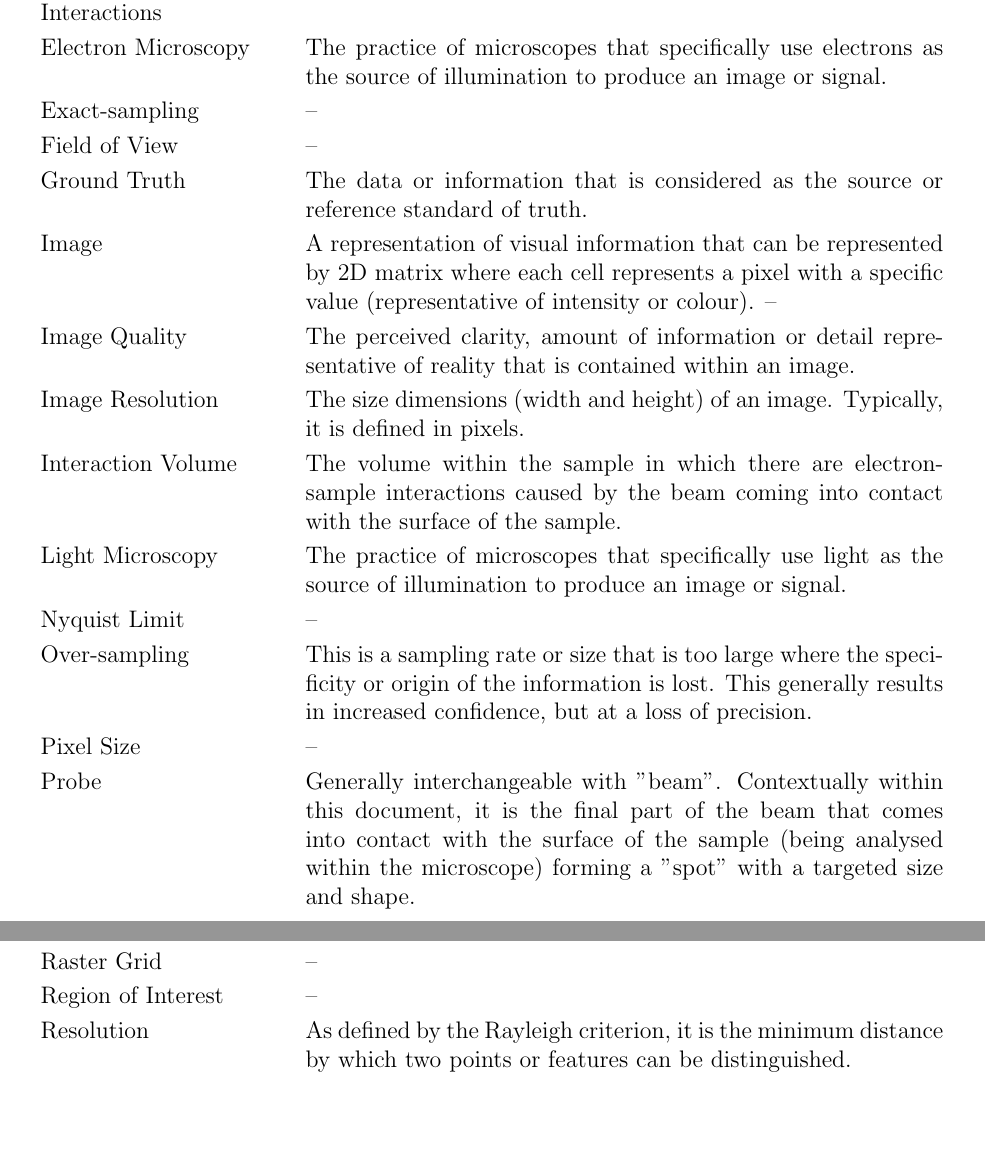
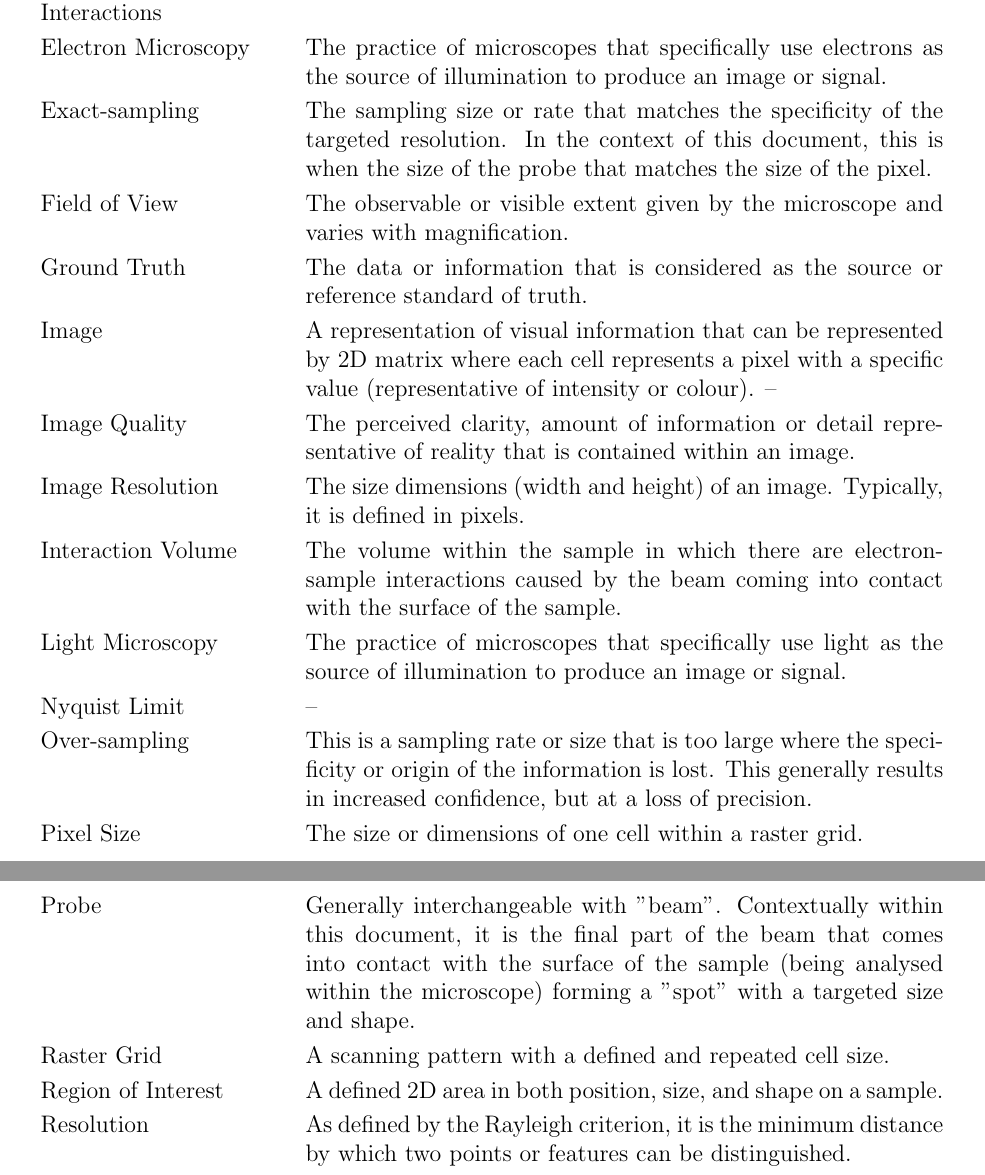
Before and after one commit to joedf/CAS741_w23, a LaTeX document (docs/SRS/SRS.tex): two parts of pages 10 and 11 of 27, joined at a grey line, cut so that both start at the same text, the shorter picture padded with empty space. Compiled offline with pdfLaTeX.

Commit message:
more defs, some clean up

```diff
--- a/docs/SRS/SRS.tex
+++ b/docs/SRS/SRS.tex
@@ -434,9 +436,9 @@ easier to correctly understand the requirements:
 
         Electron Microscopy & The practice of microscopes that specifically use electrons as the source of illumination to produce an image or signal.  \\
 
-        Exact-sampling & -- \\
+        Exact-sampling & The sampling size or rate that matches the specificity of the targeted resolution. In the context of this document, this is when the size of the probe that matches the size of the pixel. \\
 
-        Field of View & -- \\
+        Field of View & The observable or visible extent given by the microscope and varies with magnification. \\
 
         Ground Truth & The data or information that is considered as the source or reference standard of truth. \\
 
@@ -454,13 +456,13 @@ easier to correctly understand the requirements:
 
         Over-sampling & This is a sampling rate or size that is too large where the specificity or origin of the information is lost. This generally results in increased confidence, but at a loss of precision.\\
 
-        Pixel Size & -- \\
+        Pixel Size & The size or dimensions of one cell within a raster grid. \\
 
         Probe & Generally interchangeable with "beam". Contextually within this document, it is the final part of the beam that comes into contact with the surface of the sample (being analysed within the microscope) forming a "spot" with a targeted size and shape. \\
 
-        Raster Grid & -- \\
+        Raster Grid & A scanning pattern with a defined and repeated cell size. \\
 
-        Region of Interest & -- \\
+        Region of Interest & A defined 2D area in both position, size, and shape on a sample. \\
 
         Resolution & As defined by the Rayleigh criterion, it is the minimum distance by which two points or features can be distinguished. \\
 
```
Also changed, not shown: docs/SRS/SRS.tex (14 more changed lines).
